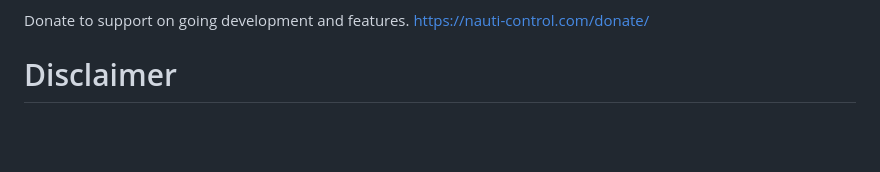
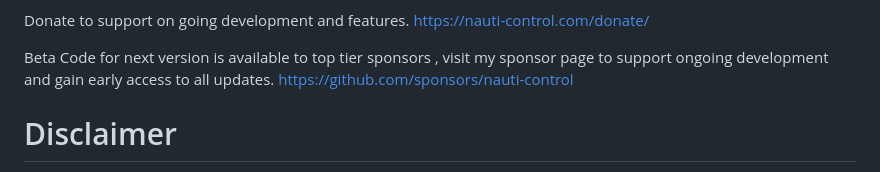
Before and after one commit to nauti-control/STWirelessRemote, a Markdown page: README.md, the part around the change. Drawn GitHub-style; blank space fills up the shorter version.

```diff
--- a/README.md
+++ b/README.md
@@ -70,6 +70,9 @@ Bill Of Materials with links that will support on going development through affi
 Donate to support on going development and features.
 https://nauti-control.com/donate/
 
+Beta Code for next version is available to top tier sponsors , visit my sponsor page to support ongoing development and gain early access to all updates.
+https://github.com/sponsors/nauti-control
+
 
 # Disclaimer
 I provide all hardware and software without liability or gaurantees as expressed by the GPL licence this has been released under <br/>
```
